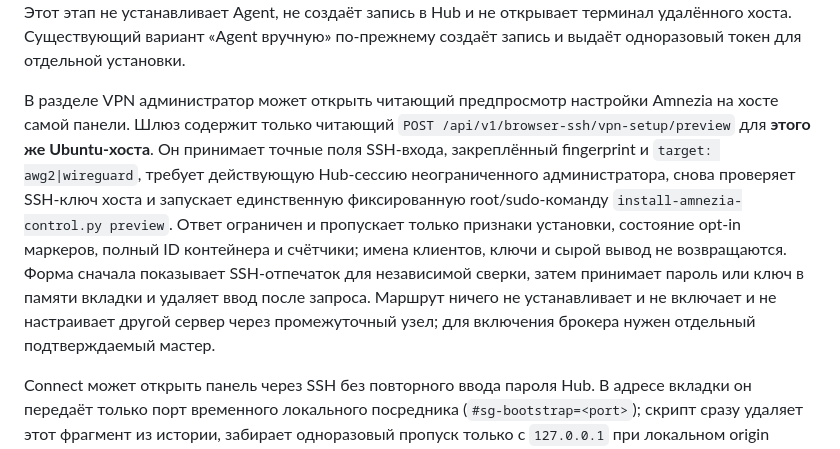
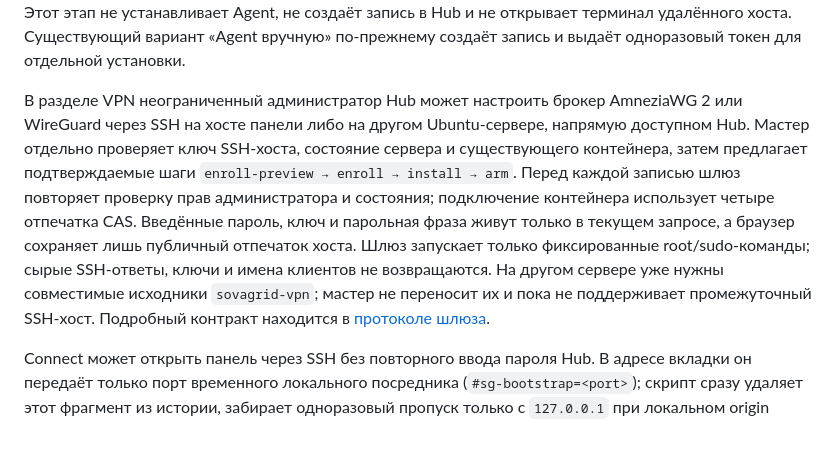
Before and after one commit to sovagrid/sovagrid-web, a Markdown page: README.md, the part around the change. Drawn GitHub-style.

Commit message:
Document remote Amnezia setup wizard [skip ci]

```diff
--- a/README.md
+++ b/README.md
@@ -18,7 +18,7 @@ python3 -m http.server 8080
 
 В диалоге «Добавить сервер» есть отдельный путь для **другого** SSH-хоста. Неограниченный администратор Hub на том же HTTPS-origin вводит адрес и порт, запрашивает через `POST /api/v1/browser-ssh/target-host-key` публичный ключ и независимо сверяет отпечаток. После явного подтверждения он однократно передаёт пароль SSH или приватный ключ в `POST /api/v1/browser-ssh/target-status`. Шлюз повторно проверяет ключ до аутентификации и запускает только фиксированный читающий скрипт состояния Ubuntu/SovaGrid. Интерфейс показывает грубое состояние `missing`, `managed`, `agent_only`, `conflict`, `unsupported` или `unknown`; сырой вывод и секреты не возвращаются. Ввод SSH удаляется из формы после запроса, а на устройстве закрепляется только публичный отпечаток хоста. При изменении закреплённого ключа требуется новая независимая сверка; при изменении адреса, закрытии диалога или выходе незавершённый результат отбрасывается. Для содержательного статуса нужен root или `sudo -n`; двухфакторный SSH-вход пока не поддерживается. Этот этап не устанавливает Agent, не создаёт запись в Hub и не открывает терминал удалённого хоста. Существующий вариант «Agent вручную» по-прежнему создаёт запись и выдаёт одноразовый токен для отдельной установки.
 
-В разделе VPN администратор может открыть читающий предпросмотр настройки Amnezia на хосте самой панели. Шлюз содержит только читающий `POST /api/v1/browser-ssh/vpn-setup/preview` для **этого же Ubuntu-хоста**. Он принимает точные поля SSH-входа, закреплённый fingerprint и `target: awg2|wireguard`, требует действующую Hub-сессию неограниченного администратора, снова проверяет SSH-ключ хоста и запускает единственную фиксированную root/sudo-команду `install-amnezia-control.py preview`. Ответ ограничен и пропускает только признаки установки, состояние opt-in маркеров, полный ID контейнера и счётчики; имена клиентов, ключи и сырой вывод не возвращаются. Форма сначала показывает SSH-отпечаток для независимой сверки, затем принимает пароль или ключ в памяти вкладки и удаляет ввод после запроса. Маршрут ничего не устанавливает и не включает и не настраивает другой сервер через промежуточный узел; для включения брокера нужен отдельный подтверждаемый мастер.
+В разделе VPN неограниченный администратор Hub может настроить брокер AmneziaWG 2 или WireGuard через SSH на хосте панели либо на другом Ubuntu-сервере, напрямую доступном Hub. Мастер отдельно проверяет ключ SSH-хоста, состояние сервера и существующего контейнера, затем предлагает подтверждаемые шаги `enroll-preview → enroll → install → arm`. Перед каждой записью шлюз повторяет проверку прав администратора и состояния; подключение контейнера использует четыре отпечатка CAS. Введённые пароль, ключ и парольная фраза живут только в текущем запросе, а браузер сохраняет лишь публичный отпечаток хоста. Шлюз запускает только фиксированные root/sudo-команды; сырые SSH-ответы, ключи и имена клиентов не возвращаются. На другом сервере уже нужны совместимые исходники `sovagrid-vpn`; мастер не переносит их и пока не поддерживает промежуточный SSH-хост. Подробный контракт находится в [протоколе шлюза](gateway/VPN_SETUP_PROTOCOL.md).
 
 Connect может открыть панель через SSH без повторного ввода пароля Hub. В адресе вкладки он передаёт только порт временного локального посредника (`#sg-bootstrap=<port>`); скрипт сразу удаляет этот фрагмент из истории, забирает одноразовый пропуск только с `127.0.0.1` при локальном origin панели и отправляет его в теле `POST /api/v1/session/ssh-grant`. Нативные WebView могут вместо этого передать пропуск напрямую в JS-контекст через `globalThis.sovagridRedeemNativeSSHGrant(grant)` после своего SSH-входа. Метод принимает только панель на `http://127.0.0.1` и строгий формат пропуска, возвращает `Promise<boolean>`. Пропуск и выданный сеанс не сохраняются в браузере. Если посредник недоступен, пропуск истёк или Hub ещё не поддерживает этот вход, остаётся обычная форма локального пользователя Hub.
 
```
